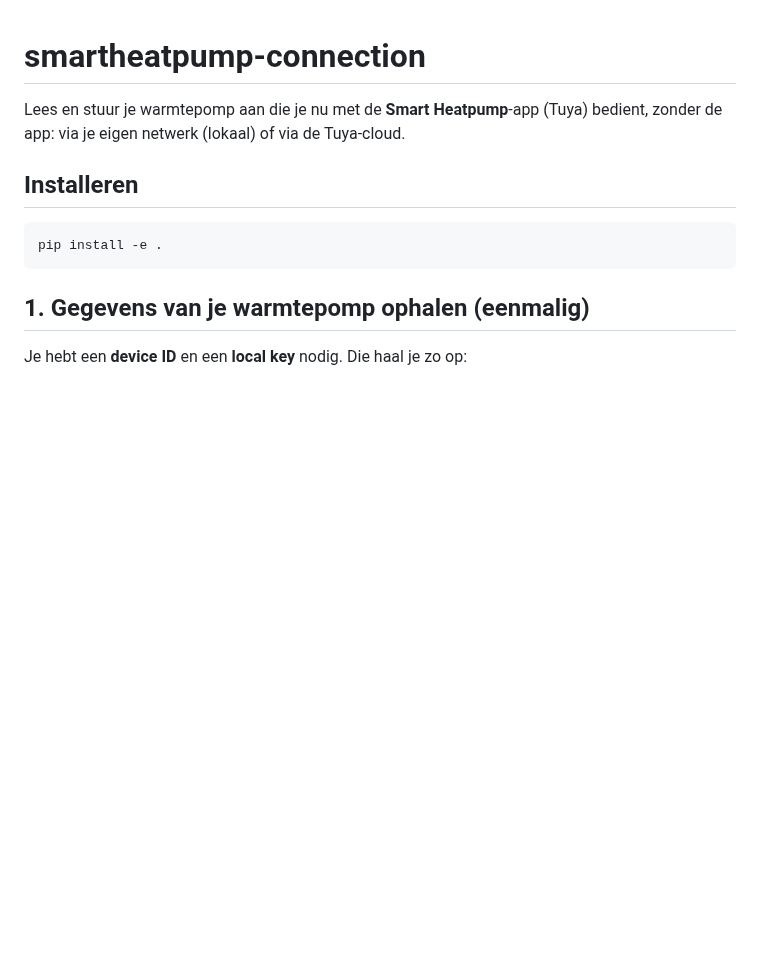
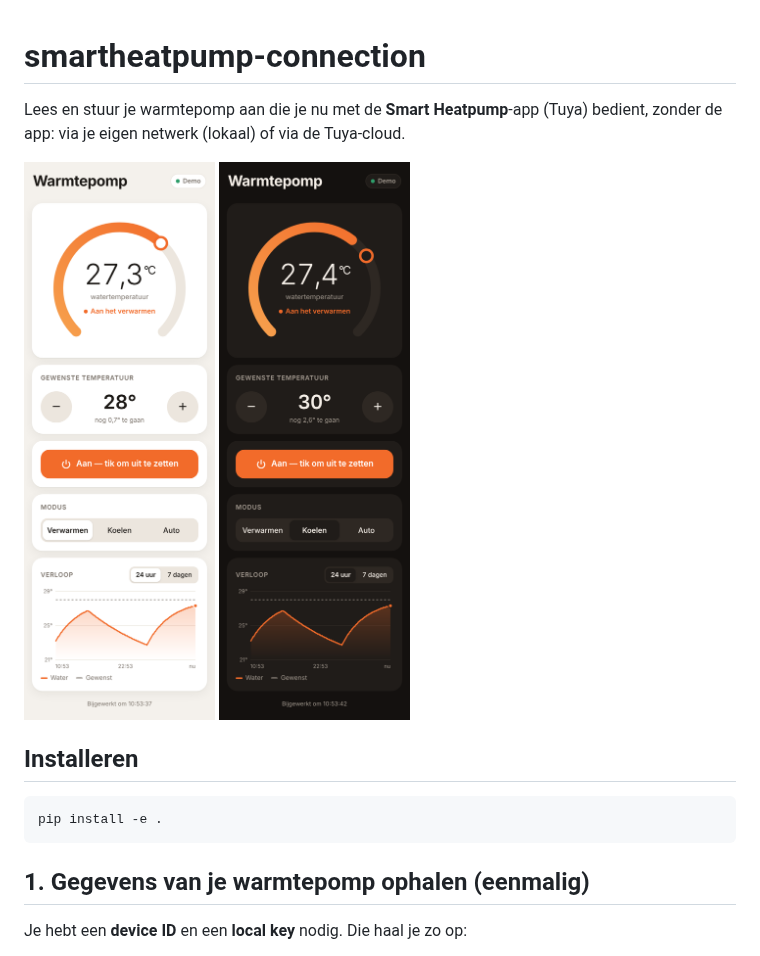
Before and after one commit to niels1991d/Smartheatpump-connection, a Markdown page: README.md, the part around one of its changes. Drawn GitHub-style; pictures changed too: docs/screenshot-donker.png (added), docs/screenshot-licht.png (added); blank space fills up the shorter version.

```diff
--- a/README.md
+++ b/README.md
@@ -2,6 +2,11 @@
 
 Lees en stuur je warmtepomp aan die je nu met de **Smart Heatpump**-app (Tuya) bedient,
 zonder de app: via je eigen netwerk (lokaal) of via de Tuya-cloud.
+
+<p>
+  <img src="docs/screenshot-licht.png" width="260" alt="App in lichte modus">
+  <img src="docs/screenshot-donker.png" width="260" alt="App in donkere modus">
+</p>
 
 ## Installeren
 
```
Also changed, not shown: other parts of README.md (+50 -0 lines), 17 other files.
